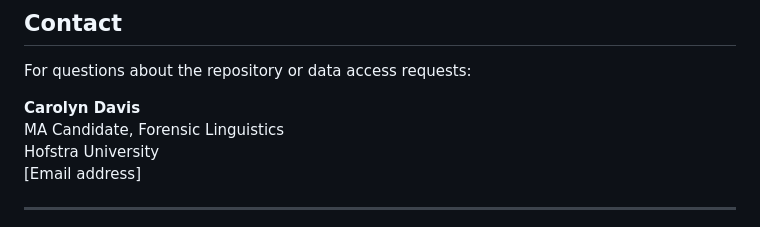
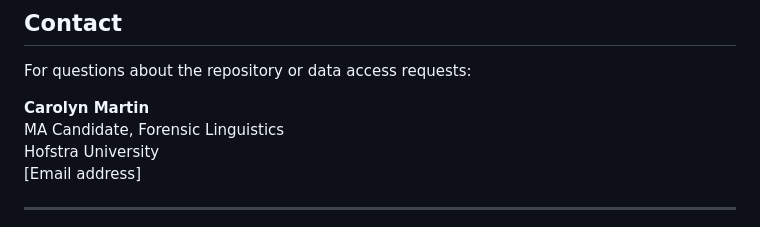
Before and after one commit to cmartin8-hofstra/AAAL2026-CHD-Discourse-Analysis, a Markdown page: DEPLOYMENT.md, the part around the change. Drawn GitHub-style.

```diff
--- a/DEPLOYMENT.md
+++ b/DEPLOYMENT.md
@@ -198,7 +198,7 @@ If any file exceeds 100MB:
 
 For questions about the repository or data access requests:
 
-**Carolyn Davis**
+**Carolyn Martin**
 MA Candidate, Forensic Linguistics
 Hofstra University
 [Email address]
```
Also changed, not shown: METHODOLOGY.md (+1 -1 lines), README.md (+1 -1 lines).
